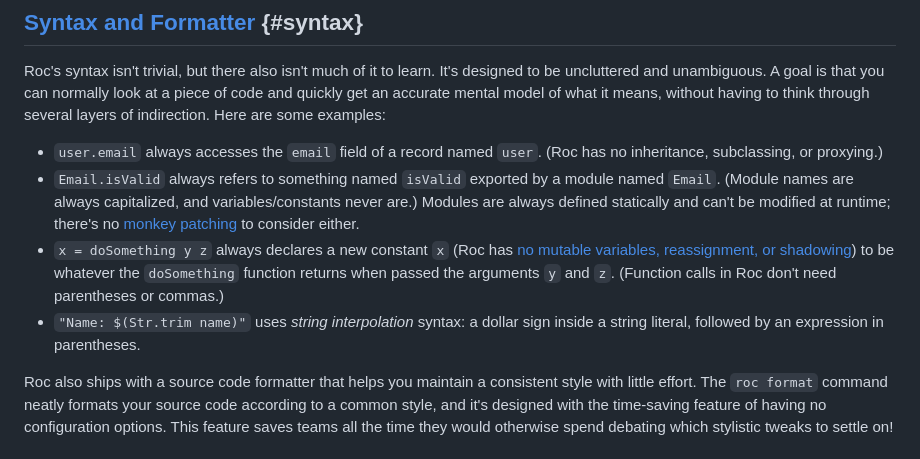
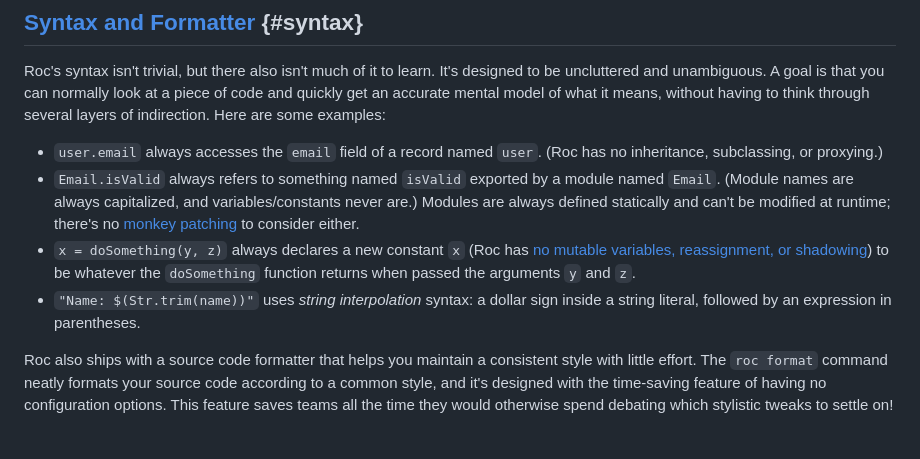
Before and after one commit to roc-lang/www.roc-lang.org, a Markdown page: website/content/friendly.md, the part around the change. GitHub-like rendering.

Commit message:
Update friendly.md with Parens-and-Commas
Adapt according to https://github.com/roc-lang/roc/issues/7415

```diff
--- a/website/content/friendly.md
+++ b/website/content/friendly.md
@@ -8,8 +8,8 @@ Roc's syntax isn't trivial, but there also isn't much of it to learn. It's desig
 
 - `user.email` always accesses the `email` field of a record named `user`. <span class="nowrap">(Roc has</span> no inheritance, subclassing, or proxying.)
 - `Email.isValid` always refers to something named `isValid` exported by a module named `Email`. (Module names are always capitalized, and variables/constants never are.) Modules are always defined statically and can't be modified at runtime; there's no [monkey patching](https://en.wikipedia.org/wiki/Monkey_patch) to consider either.
-- `x = doSomething y z` always declares a new constant `x` (Roc has [no mutable variables, reassignment, or shadowing](/functional)) to be whatever the `doSomething` function returns when passed the arguments `y` and `z`. (Function calls in Roc don't need parentheses or commas.)
-- `"Name: $(Str.trim name)"` uses *string interpolation* syntax: a dollar sign inside a string literal, followed by an expression in parentheses.
+- `x = doSomething(y, z)` always declares a new constant `x` (Roc has [no mutable variables, reassignment, or shadowing](/functional)) to be whatever the `doSomething` function returns when passed the arguments `y` and `z`.
+- `"Name: $(Str.trim(name))"` uses *string interpolation* syntax: a dollar sign inside a string literal, followed by an expression in parentheses.
 
 Roc also ships with a source code formatter that helps you maintain a consistent style with little effort. The `roc format` command neatly formats your source code according to a common style, and it's designed with the time-saving feature of having no configuration options. This feature saves teams all the time they would otherwise spend debating which stylistic tweaks to settle on!
 
```
